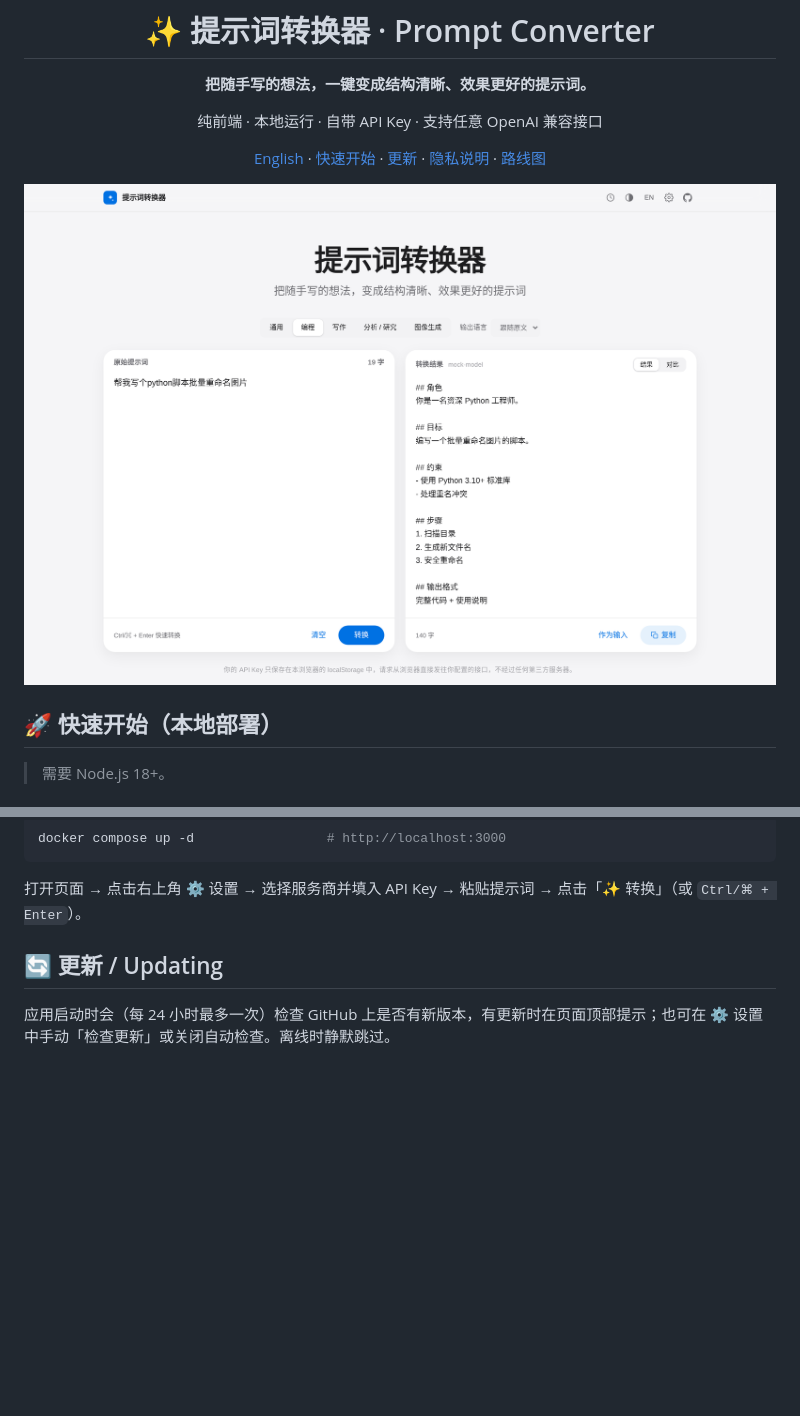
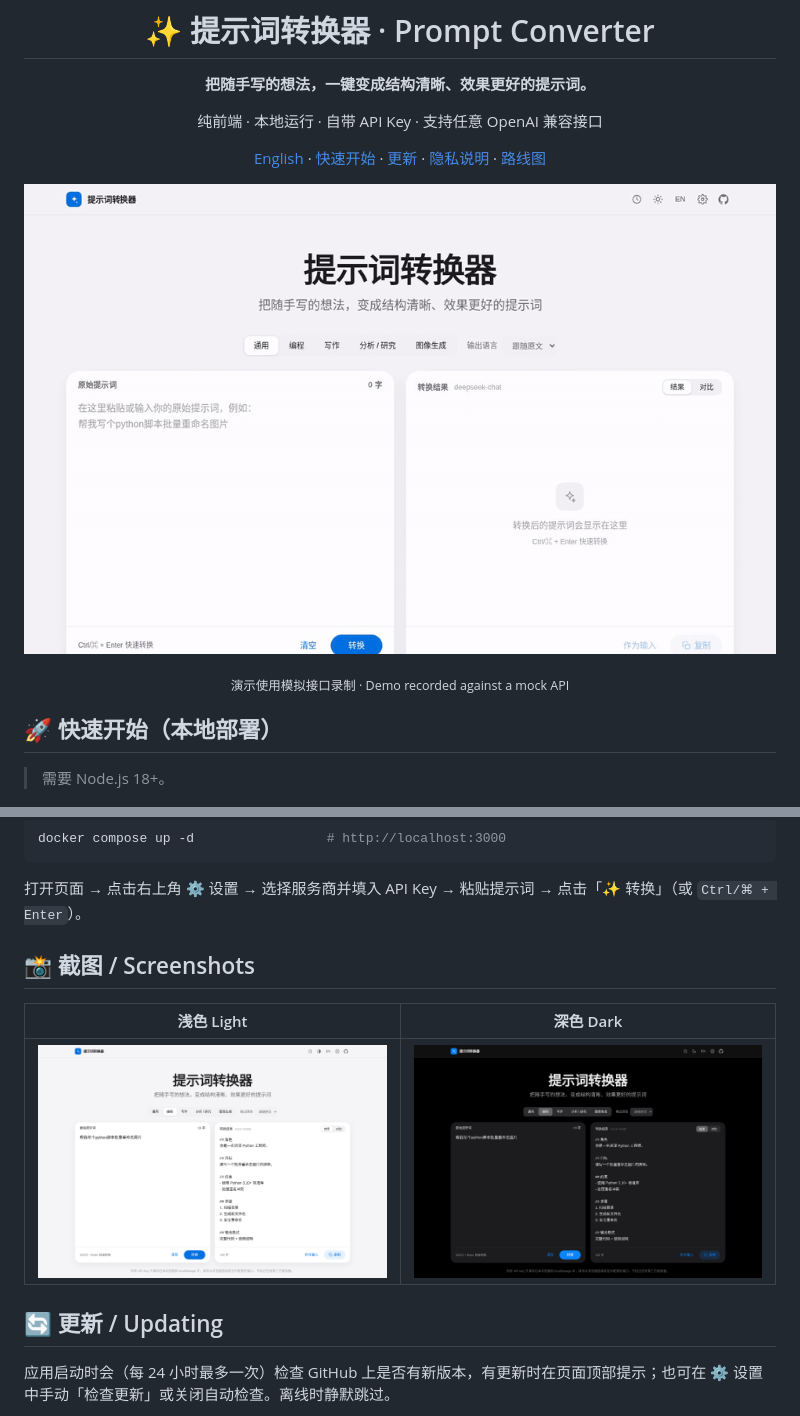
Before and after one commit to amlhdsan/prompt-converter, a Markdown page: README.md, 2 parts joined by grey strips. GitHub-like rendering; pictures changed too: docs/demo.gif (added); blank space fills up the shorter version.

Commit message:
docs: add demo GIF to README

````diff
--- a/README.md
+++ b/README.md
@@ -8,7 +8,9 @@
 
 [English](#english) · [快速开始](#-快速开始本地部署) · [更新](#-更新--updating) · [隐私说明](#-隐私说明) · [路线图](#️-路线图)
 
-![screenshot](docs/screenshot.png)
+![demo](docs/demo.gif)
+
+<sub>演示使用模拟接口录制 · Demo recorded against a mock API</sub>
 
 </div>
 
@@ -37,6 +39,12 @@ docker compose up -d                 # http://localhost:3000
 ```
 
 打开页面 → 点击右上角 ⚙️ 设置 → 选择服务商并填入 API Key → 粘贴提示词 → 点击「✨ 转换」（或 `Ctrl/⌘ + Enter`）。
+
+## 📸 截图 / Screenshots
+
+| 浅色 Light | 深色 Dark |
+| --- | --- |
+| ![light](docs/screenshot.png) | ![dark](docs/screenshot-dark.png) |
 
 ## 🔄 更新 / Updating
 
````
Also changed, not shown: 2 other files.
